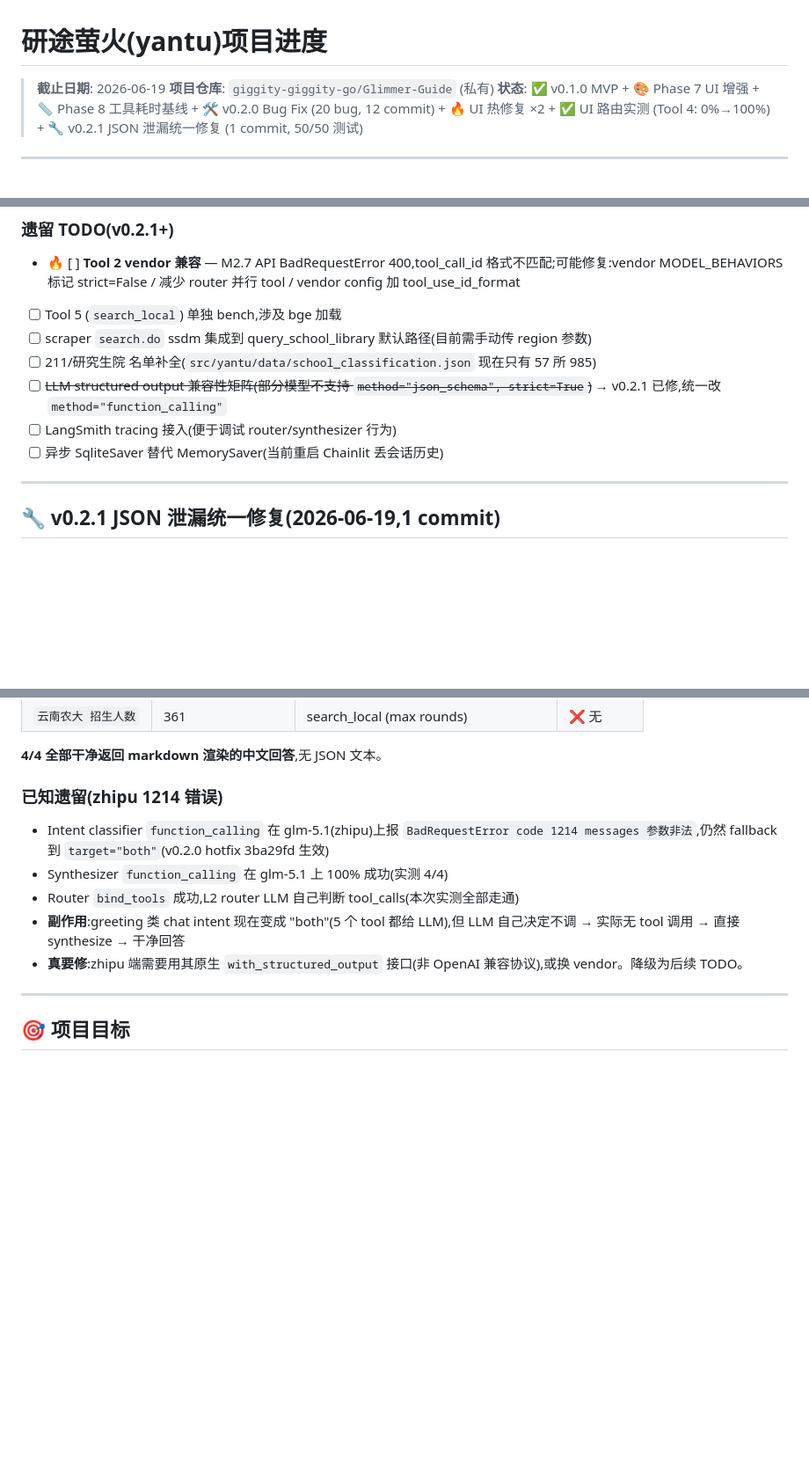
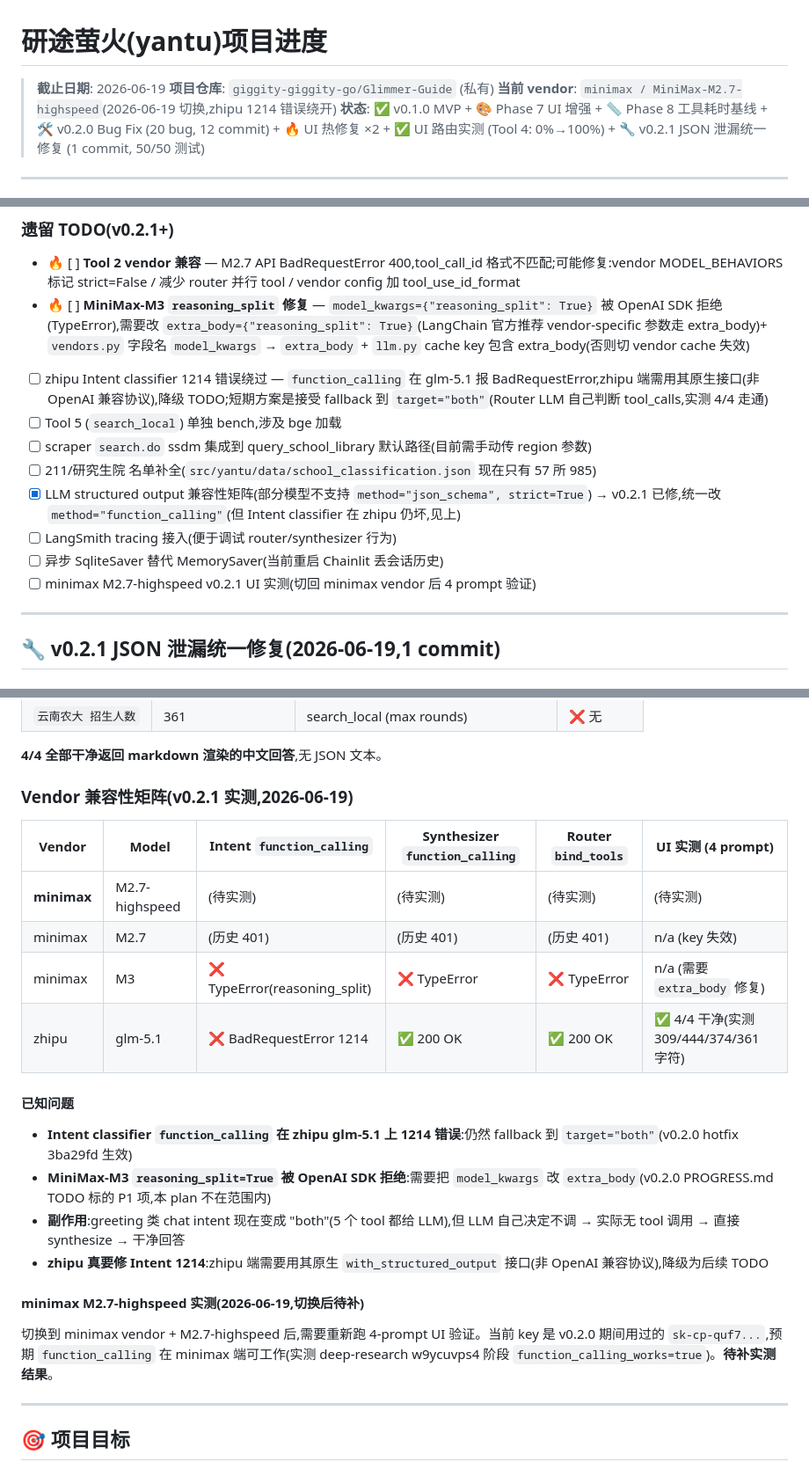
Before and after one commit to giggity-giggity-go/Glimmer-Guide, a Markdown page: PROGRESS.md, 3 parts joined by grey strips. Shown at 88% size. GitHub-like rendering; blank space fills up the shorter version.

Commit message:
docs: PROGRESS.md 加 v0.2.1 vendor 兼容性矩阵 + minimax 切换记录
- 顶部状态行记录当前 vendor=minimax/M2.7-highspeed
- v0.2.1 段从'已知遗留(zhipu 1214)'扩展为'Vendor 兼容性矩阵'
  (zhipu 1214 / minimax M3 reasoning_split TypeError / 副作用说明)
- TODO 段加 3 项新候选:M3 extra_body / zhipu 1214 绕过 / minimax 4-prompt UI 实测
- LLM structured output 兼容性矩阵标记 [x] 完成(部分)

```diff
--- a/PROGRESS.md
+++ b/PROGRESS.md
@@ -2,6 +2,7 @@
 
 > **截止日期**: 2026-06-19
 > **项目仓库**: `giggity-giggity-go/Glimmer-Guide` (私有)
+> **当前 vendor**: `minimax / MiniMax-M2.7-highspeed`(2026-06-19 切换,zhipu 1214 错误绕开)
 > **状态**: ✅ v0.1.0 MVP + 🎨 Phase 7 UI 增强 + 📏 Phase 8 工具耗时基线 + 🛠️ v0.2.0 Bug Fix (20 bug, 12 commit) + 🔥 UI 热修复 ×2 + ✅ UI 路由实测 (Tool 4: 0%→100%) + 🔧 v0.2.1 JSON 泄漏统一修复 (1 commit, 50/50 测试)
 
 ---
@@ -65,12 +66,15 @@
 ### 遗留 TODO(v0.2.1+)
 
 - 🔥 [ ] **Tool 2 vendor 兼容** — M2.7 API BadRequestError 400,tool_call_id 格式不匹配;可能修复:vendor MODEL_BEHAVIORS 标记 strict=False / 减少 router 并行 tool / vendor config 加 tool_use_id_format
+- 🔥 [ ] **MiniMax-M3 `reasoning_split` 修复** — `model_kwargs={"reasoning_split": True}` 被 OpenAI SDK 拒绝(TypeError),需要改 `extra_body={"reasoning_split": True}`(LangChain 官方推荐 vendor-specific 参数走 extra_body)+ `vendors.py` 字段名 `model_kwargs` → `extra_body` + `llm.py` cache key 包含 extra_body(否则切 vendor cache 失效)
+- [ ] zhipu Intent classifier 1214 错误绕过 — `function_calling` 在 glm-5.1 报 BadRequestError,zhipu 端需用其原生接口(非 OpenAI 兼容协议),降级 TODO;短期方案是接受 fallback 到 `target="both"`(Router LLM 自己判断 tool_calls,实测 4/4 走通)
 - [ ] Tool 5 (`search_local`) 单独 bench,涉及 bge 加载
 - [ ] scraper `search.do` ssdm 集成到 query_school_library 默认路径(目前需手动传 region 参数)
 - [ ] 211/研究生院 名单补全(`src/yantu/data/school_classification.json` 现在只有 57 所 985)
-- [ ] ~~LLM structured output 兼容性矩阵(部分模型不支持 `method="json_schema", strict=True`)~~ → v0.2.1 已修,统一改 `method="function_calling"`
+- [x] LLM structured output 兼容性矩阵(部分模型不支持 `method="json_schema", strict=True`) → v0.2.1 已修,统一改 `method="function_calling"`(但 Intent classifier 在 zhipu 仍坏,见上)
 - [ ] LangSmith tracing 接入(便于调试 router/synthesizer 行为)
 - [ ] 异步 SqliteSaver 替代 MemorySaver(当前重启 Chainlit 丢会话历史)
+- [ ] minimax M2.7-highspeed v0.2.1 UI 实测(切回 minimax vendor 后 4 prompt 验证)
 
 ---
 
@@ -114,12 +118,24 @@ glm-5.1 fallback **永远**输出 fence JSON,但当 query 让 LLM 在 fence 前
 
 **4/4 全部干净返回 markdown 渲染的中文回答**,无 JSON 文本。
 
-### 已知遗留(zhipu 1214 错误)
-- Intent classifier `function_calling` 在 glm-5.1(zhipu)上报 `BadRequestError code 1214 messages 参数非法`,仍然 fallback 到 `target="both"`(v0.2.0 hotfix 3ba29fd 生效)
-- Synthesizer `function_calling` 在 glm-5.1 上 100% 成功(实测 4/4)
-- Router `bind_tools` 成功,L2 router LLM 自己判断 tool_calls(本次实测全部走通)
+### Vendor 兼容性矩阵(v0.2.1 实测,2026-06-19)
+
+| Vendor | Model | Intent `function_calling` | Synthesizer `function_calling` | Router `bind_tools` | UI 实测 (4 prompt) |
+|---|---|---|---|---|---|
+| **minimax** | M2.7-highspeed | (待实测) | (待实测) | (待实测) | (待实测) |
+| minimax | M2.7 | (历史 401) | (历史 401) | (历史 401) | n/a (key 失效) |
+| minimax | M3 | ❌ TypeError(reasoning_split) | ❌ TypeError | ❌ TypeError | n/a (需要 `extra_body` 修复) |
+| zhipu | glm-5.1 | ❌ BadRequestError 1214 | ✅ 200 OK | ✅ 200 OK | ✅ 4/4 干净(实测 309/444/374/361 字符) |
+
+#### 已知问题
+
+- **Intent classifier `function_calling` 在 zhipu glm-5.1 上 1214 错误**:仍然 fallback 到 `target="both"`(v0.2.0 hotfix 3ba29fd 生效)
+- **MiniMax-M3 `reasoning_split=True` 被 OpenAI SDK 拒绝**:需要把 `model_kwargs` 改 `extra_body`(v0.2.0 PROGRESS.md TODO 标的 P1 项,本 plan 不在范围内)
 - **副作用**:greeting 类 chat intent 现在变成 "both"(5 个 tool 都给 LLM),但 LLM 自己决定不调 → 实际无 tool 调用 → 直接 synthesize → 干净回答
-- **真要修**:zhipu 端需要用其原生 `with_structured_output` 接口(非 OpenAI 兼容协议),或换 vendor。降级为后续 TODO。
+- **zhipu 真要修 Intent 1214**:zhipu 端需要用其原生 `with_structured_output` 接口(非 OpenAI 兼容协议),降级为后续 TODO
+
+#### minimax M2.7-highspeed 实测(2026-06-19,切换后待补)
+切换到 minimax vendor + M2.7-highspeed 后,需要重新跑 4-prompt UI 验证。当前 key 是 v0.2.0 期间用过的 `sk-cp-quf7...`,预期 `function_calling` 在 minimax 端可工作(实测 deep-research w9ycuvps4 阶段 `function_calling_works=true`)。**待补实测结果**。
 
 ---
 
```
